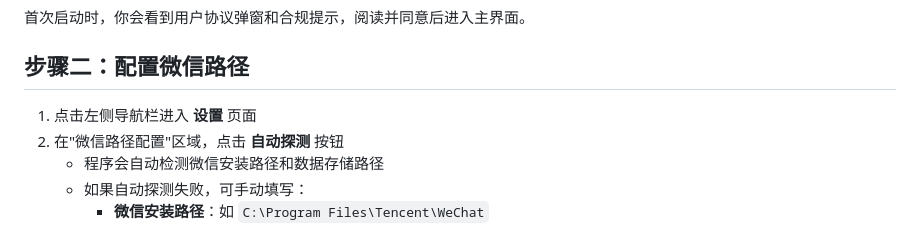
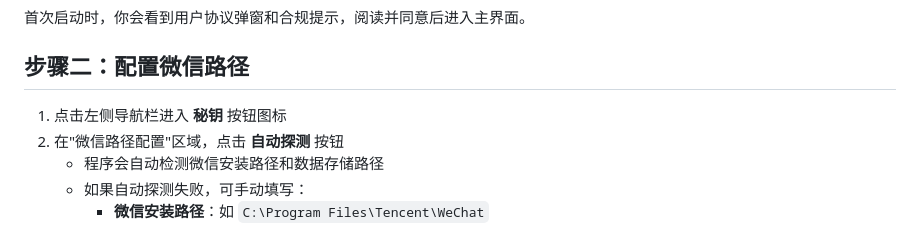
Before and after one commit to DrMaomao12345/Wetrace-Plus, a Markdown page: docs/04-快速开始.md, the part around the change. Rendered like a GitHub page.

```diff
--- a/docs/04-快速开始.md
+++ b/docs/04-快速开始.md
@@ -20,7 +20,7 @@ http://127.0.0.1:5200
 
 ## 步骤二：配置微信路径
 
-1. 点击左侧导航栏进入 **设置** 页面
+1. 点击左侧导航栏进入 **秘钥** 按钮图标
 2. 在"微信路径配置"区域，点击 **自动探测** 按钮
    - 程序会自动检测微信安装路径和数据存储路径
    - 如果自动探测失败，可手动填写：
```
